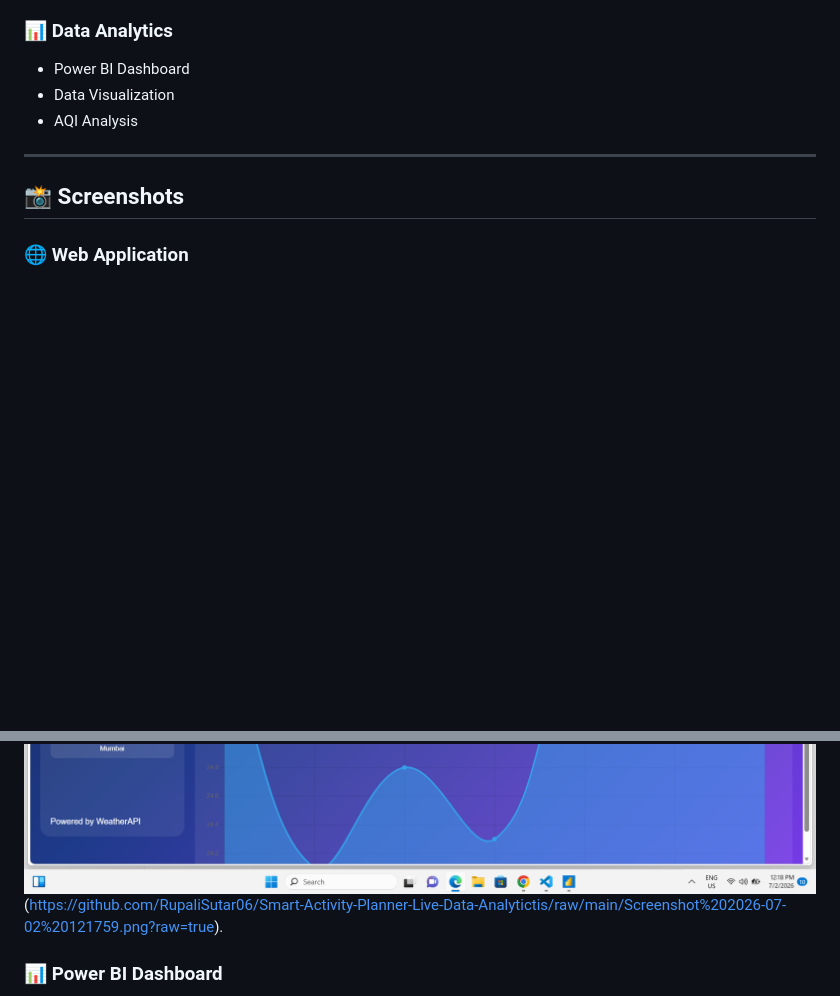
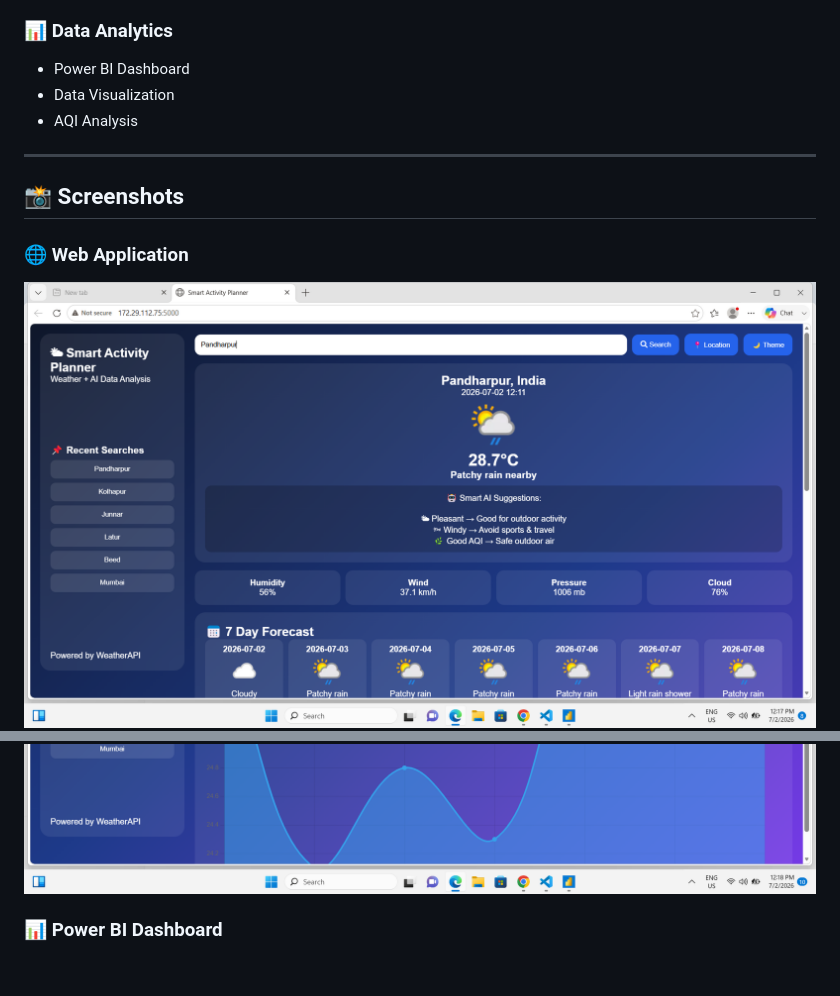
Before and after one commit to RupaliSutar06/Smart-Activity-Planner-Live-Data-Analytictis, a Markdown page: README.md, 2 parts joined by grey strips. Rendered like a GitHub page; blank space fills up the shorter version.

Commit message:
Add web app screenshot to README
Added a new screenshot of the web application to the README.

```diff
--- a/README.md
+++ b/README.md
@@ -45,8 +45,9 @@ SmartActivityPlanner/ │── app.py
 ## 📸 Screenshots
 
 ### 🌐 Web Application
+![Web App](https://github.com/RupaliSutar06/Smart-Activity-Planner-Live-Data-Analytictis/raw/main/Screenshot%202026-07-02%20121759.png?raw=true)
 ![Web App](https://github.com/RupaliSutar06/Smart-Activity-Planner-Live-Data-Analytictis/raw/main/Screenshot%202026-07-02%20121835.png?raw=true)
-(https://github.com/RupaliSutar06/Smart-Activity-Planner-Live-Data-Analytictis/raw/main/Screenshot%202026-07-02%20121759.png?raw=true).
+
 
 
 ### 📊 Power BI Dashboard
```
